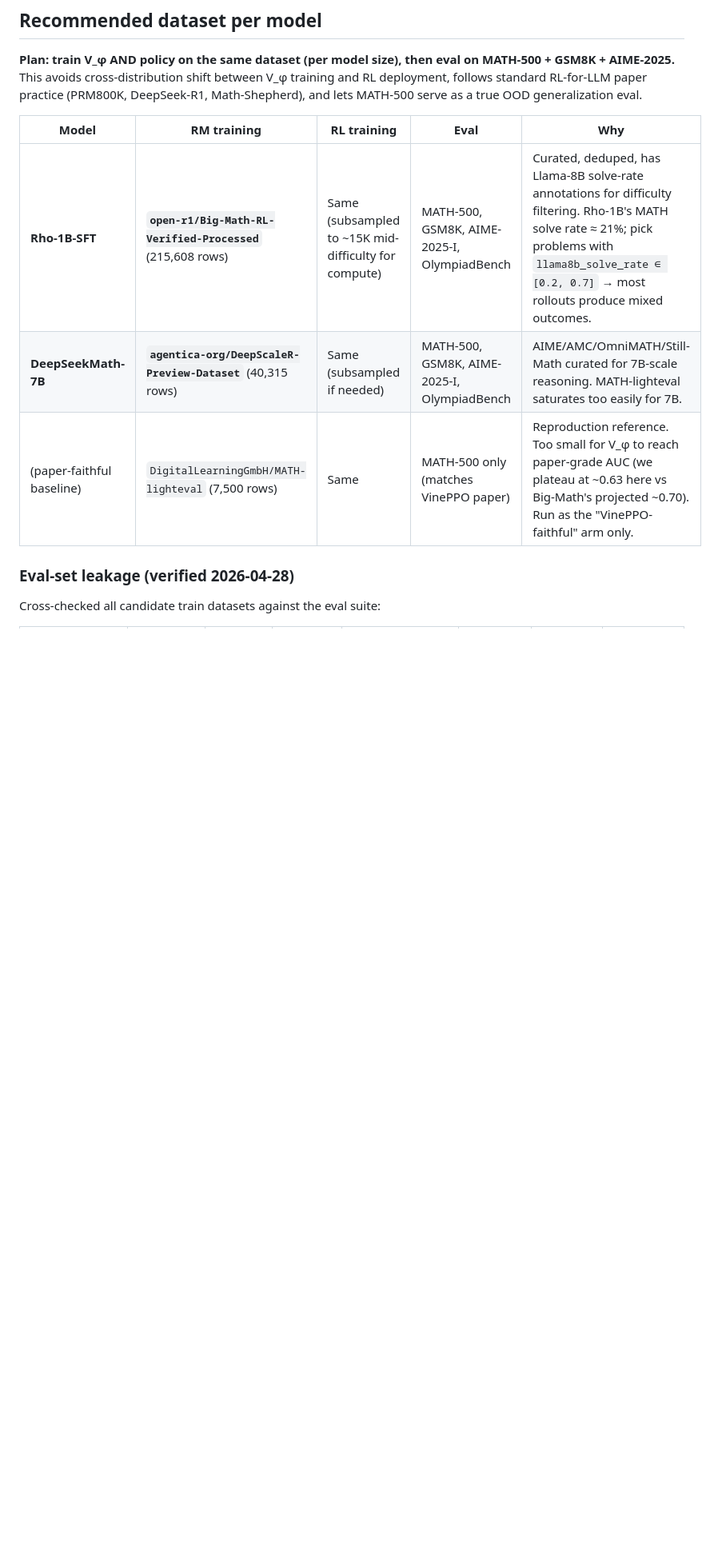
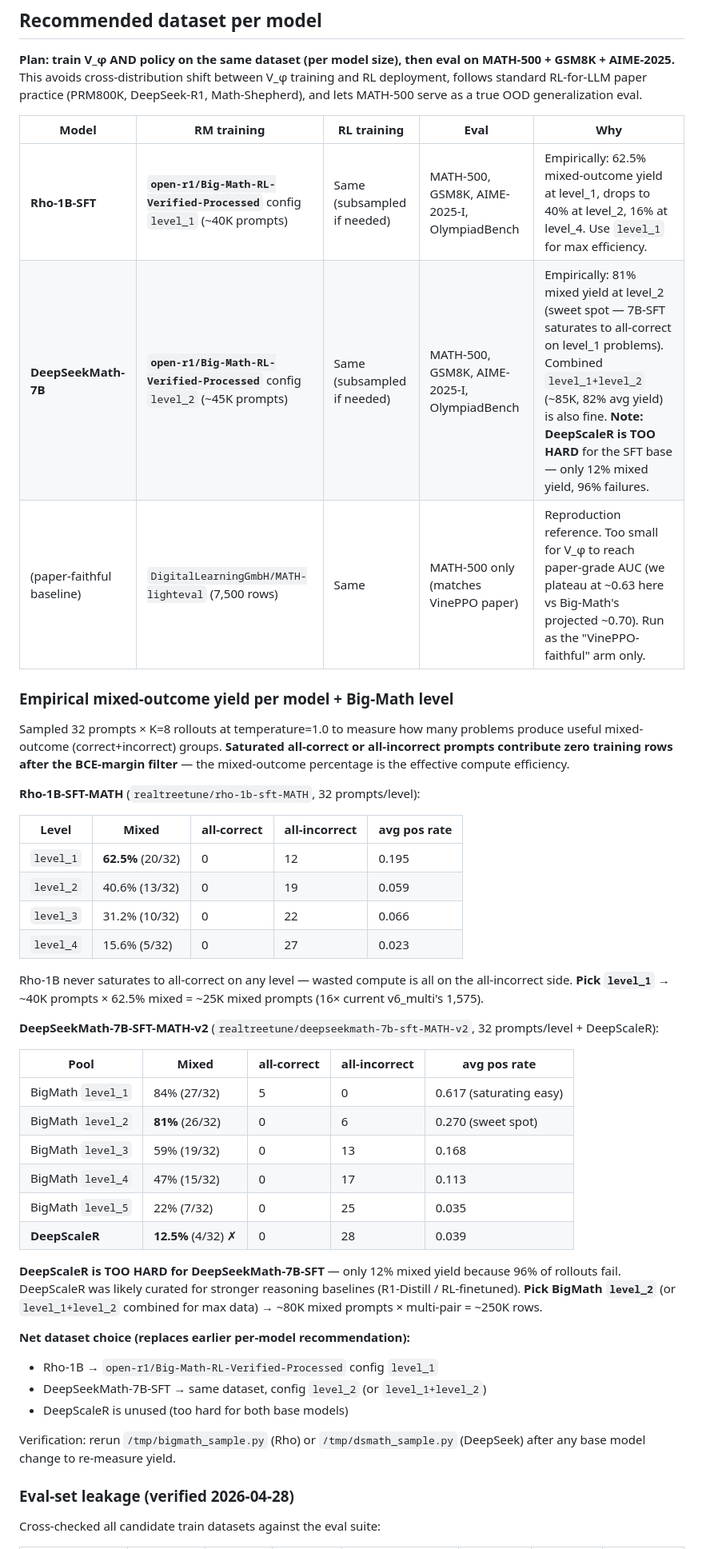
Before and after one commit to jasont314/CASPO, a Markdown page: docs/RM_TRAINING.md, the part around the change. Shown at 80% size. GitHub-like rendering; blank space fills up the shorter version.

Commit message:
docs: empirical Big-Math yield per model+level (Rho-1B and DeepSeek-7B)
Sampled 32 prompts × K=8 rollouts per level:

Rho-1B-SFT-MATH:
  level_1: 62.5% mixed   ← sweet spot
  level_2: 40.6%
  level_3: 31.2%
  level_4: 15.6%

DeepSeekMath-7B-SFT-MATH-v2:
  BigMath level_1: 84% mixed (saturating easy)
  BigMath level_2: 81%        ← sweet spot
  BigMath level_3: 59%
  BigMath level_4: 47%
  BigMath level_5: 22%
  DeepScaleR:      12% (TOO HARD — was wrong choice)

Updated dataset recommendation per model:
  Rho-1B          → Big-Math level_1
  DeepSeekMath-7B → Big-Math level_2 (or level_1+level_2)
  DeepScaleR      → unused (too hard for both SFT base models)

```diff
--- a/docs/RM_TRAINING.md
+++ b/docs/RM_TRAINING.md
@@ -38,9 +38,56 @@ lets MATH-500 serve as a true OOD generalization eval.
 
 | Model | RM training | RL training | Eval | Why |
 |---|---|---|---|---|
-| **Rho-1B-SFT** | **`open-r1/Big-Math-RL-Verified-Processed`** (215,608 rows) | Same (subsampled to ~15K mid-difficulty for compute) | MATH-500, GSM8K, AIME-2025-I, OlympiadBench | Curated, deduped, has Llama-8B solve-rate annotations for difficulty filtering. Rho-1B's MATH solve rate ≈ 21%; pick problems with `llama8b_solve_rate ∈ [0.2, 0.7]` → most rollouts produce mixed outcomes. |
-| **DeepSeekMath-7B** | **`agentica-org/DeepScaleR-Preview-Dataset`** (40,315 rows) | Same (subsampled if needed) | MATH-500, GSM8K, AIME-2025-I, OlympiadBench | AIME/AMC/OmniMATH/Still-Math curated for 7B-scale reasoning. MATH-lighteval saturates too easily for 7B. |
+| **Rho-1B-SFT** | **`open-r1/Big-Math-RL-Verified-Processed`** config `level_1` (~40K prompts) | Same (subsampled if needed) | MATH-500, GSM8K, AIME-2025-I, OlympiadBench | Empirically: 62.5% mixed-outcome yield at level_1, drops to 40% at level_2, 16% at level_4. Use `level_1` for max efficiency. |
+| **DeepSeekMath-7B** | **`open-r1/Big-Math-RL-Verified-Processed`** config `level_2` (~45K prompts) | Same (subsampled if needed) | MATH-500, GSM8K, AIME-2025-I, OlympiadBench | Empirically: 81% mixed yield at level_2 (sweet spot — 7B-SFT saturates to all-correct on level_1 problems). Combined `level_1+level_2` (~85K, 82% avg yield) is also fine. **Note: DeepScaleR is TOO HARD** for the SFT base — only 12% mixed yield, 96% failures. |
 | (paper-faithful baseline) | `DigitalLearningGmbH/MATH-lighteval` (7,500 rows) | Same | MATH-500 only (matches VinePPO paper) | Reproduction reference. Too small for V_φ to reach paper-grade AUC (we plateau at ~0.63 here vs Big-Math's projected ~0.70). Run as the "VinePPO-faithful" arm only. |
+
+### Empirical mixed-outcome yield per model + Big-Math level
+
+Sampled 32 prompts × K=8 rollouts at temperature=1.0 to measure how
+many problems produce useful mixed-outcome (correct+incorrect) groups.
+**Saturated all-correct or all-incorrect prompts contribute zero
+training rows after the BCE-margin filter** — the mixed-outcome
+percentage is the effective compute efficiency.
+
+**Rho-1B-SFT-MATH** (`realtreetune/rho-1b-sft-MATH`, 32 prompts/level):
+
+| Level | Mixed | all-correct | all-incorrect | avg pos rate |
+|---|---|---|---|---|
+| `level_1` | **62.5%** (20/32) | 0 | 12 | 0.195 |
+| `level_2` | 40.6% (13/32) | 0 | 19 | 0.059 |
+| `level_3` | 31.2% (10/32) | 0 | 22 | 0.066 |
+| `level_4` | 15.6% (5/32) | 0 | 27 | 0.023 |
+
+Rho-1B never saturates to all-correct on any level — wasted compute is
+all on the all-incorrect side. **Pick `level_1`** → ~40K prompts ×
+62.5% mixed = ~25K mixed prompts (16× current v6_multi's 1,575).
+
+**DeepSeekMath-7B-SFT-MATH-v2** (`realtreetune/deepseekmath-7b-sft-MATH-v2`,
+32 prompts/level + DeepScaleR):
+
+| Pool | Mixed | all-correct | all-incorrect | avg pos rate |
+|---|---|---|---|---|
+| BigMath `level_1` | 84% (27/32) | 5 | 0 | 0.617 (saturating easy) |
+| BigMath `level_2` | **81%** (26/32) | 0 | 6 | 0.270 (sweet spot) |
+| BigMath `level_3` | 59% (19/32) | 0 | 13 | 0.168 |
+| BigMath `level_4` | 47% (15/32) | 0 | 17 | 0.113 |
+| BigMath `level_5` | 22% (7/32) | 0 | 25 | 0.035 |
+| **DeepScaleR** | **12.5%** (4/32) ✗ | 0 | 28 | 0.039 |
+
+**DeepScaleR is TOO HARD for DeepSeekMath-7B-SFT** — only 12% mixed
+yield because 96% of rollouts fail. DeepScaleR was likely curated for
+stronger reasoning baselines (R1-Distill / RL-finetuned). **Pick
+BigMath `level_2`** (or `level_1+level_2` combined for max data) → ~80K
+mixed prompts × multi-pair = ~250K rows.
+
+**Net dataset choice (replaces earlier per-model recommendation):**
+- Rho-1B → `open-r1/Big-Math-RL-Verified-Processed` config `level_1`
+- DeepSeekMath-7B-SFT → same dataset, config `level_2` (or `level_1+level_2`)
+- DeepScaleR is unused (too hard for both base models)
+
+Verification: rerun `/tmp/bigmath_sample.py` (Rho) or `/tmp/dsmath_sample.py`
+(DeepSeek) after any base model change to re-measure yield.
 
 ### Eval-set leakage (verified 2026-04-28)
 
```
